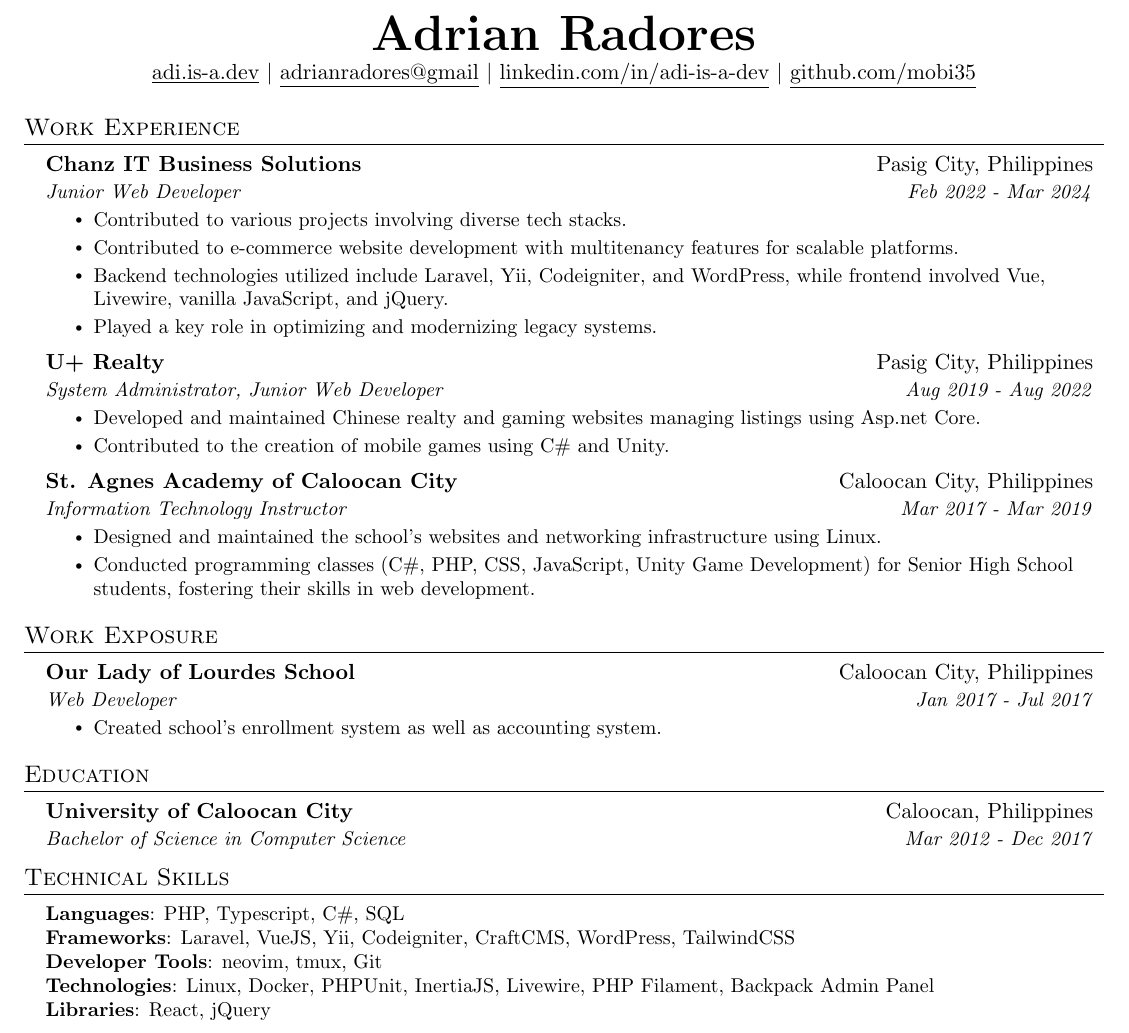
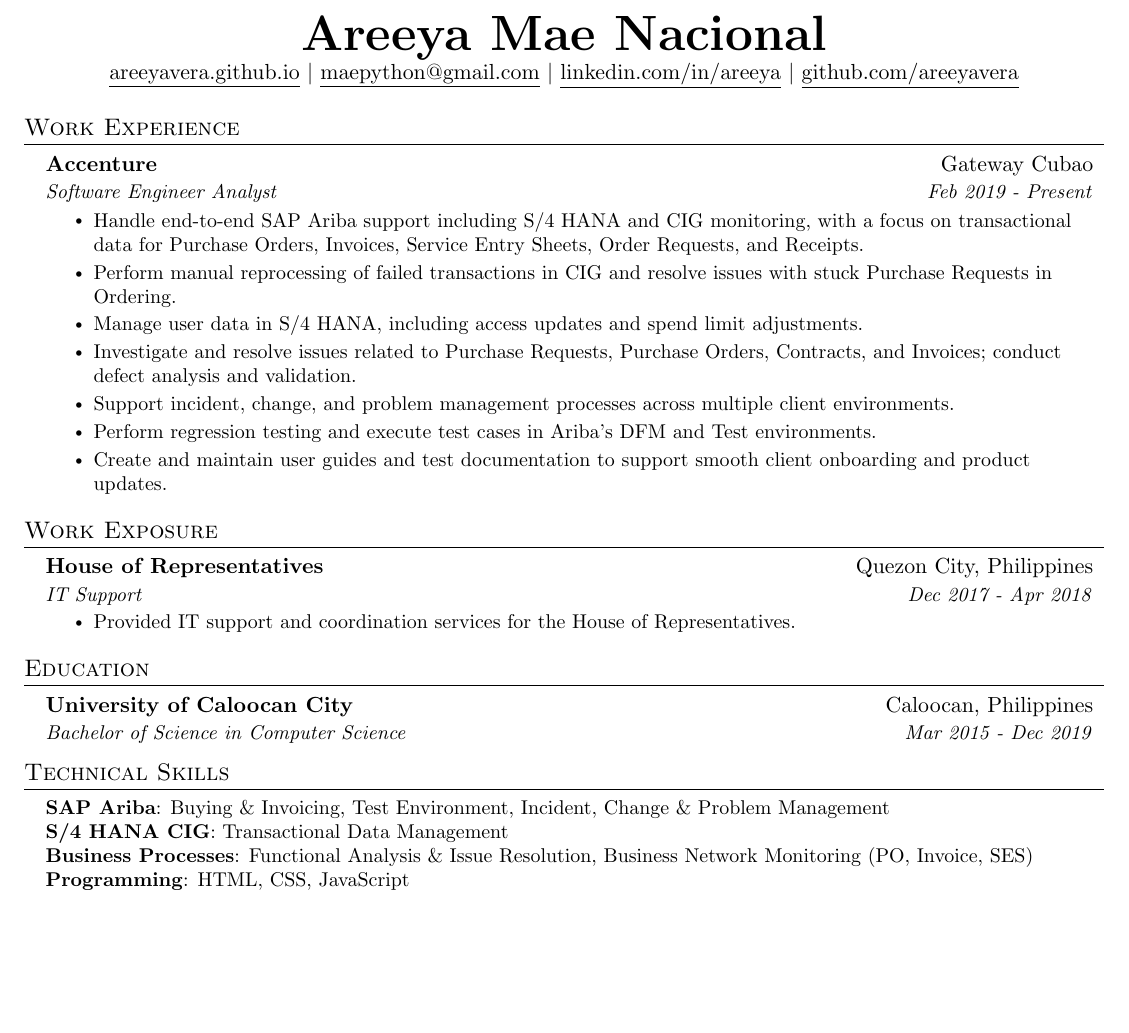
Before and after one commit to areeyavera/resume, a LaTeX CV (resume.tex): part of the page, cut at the place of the change, the shorter picture padded with empty space. Compiled offline with pdfLaTeX.

Commit message:
Updated my own resume

```diff
--- a/resume.tex
+++ b/resume.tex
@@ -99,128 +96,62 @@
 \newcommand{\resumeItemListStart}{\begin{itemize}}
 \newcommand{\resumeItemListEnd}{\end{itemize}\vspace{-5pt}}
 
-
 %-------------------------------------------
 %%%%%%  CV STARTS HERE  %%%%%%%%%%%%%%%%%%%%%%%%%%%%
-
 
 \begin{document}
 
 %----------HEADING-----------------
-% \begin{tabular*}{\textwidth}{l@{\extracolsep{\fill}}r}
-%   \textbf{\href{http://sourabhbajaj.com/}{\Large Adrian Radores}} \\
-%   \href{https://adi.is-a.dev}{https://adi.is-a.dev} $|$ {\href{mailto:adrianradores@gmail.com}{adrianradores@gmail.com}} $|$ {09761073128}  \\
-% \end{tabular*}
-%
-%
-
 \begin{center}
-    \textbf{\Huge \scshape Adrian Radores} \\ \vspace{1pt}
-    \href{https://adi.is-a.dev}{\underline{adi.is-a.dev}} $|$ \href{mailto:adrianradores@gmail}{\underline{adrianradores@gmail}} $|$
-    \href{https://www.linkedin.com/in/adi-is-a-dev}{\underline{linkedin.com/in/adi-is-a-dev}} $|$
-    \href{https://github.com/mobi35}{\underline{github.com/mobi35}}
+    \textbf{\Huge \scshape Areeya Mae Nacional} \\ \vspace{1pt}
+    \href{https://areeyavera.github.io}{\underline{areeyavera.github.io}} $|$ \href{mailto:maepython@gmail.com}{\underline{maepython@gmail.com}} $|$
+    \href{https://www.linkedin.com/in/areeya-mae-nacional-492592195/}{\underline{linkedin.com/in/areeya}} $|$
+    \href{https://github.com/areeyavera}{\underline{github.com/areeyavera}}
 \end{center}
 
 %-----------EXPERIENCE-----------------
 \section{Work Experience}
   \resumeSubHeadingListStart
-
     \resumeSubheading
-      {Chanz IT Business Solutions}{Pasig City, Philippines}
-      {Junior Web Developer}{Feb 2022 - Mar 2024}
+      {Accenture}{Gateway Cubao}
+      {Software Engineer Analyst}{Feb 2019 - Present}
       \resumeItemListStart
-        \resumeItem{Contributed to various projects involving diverse tech stacks.}
-        \resumeItem{Contributed to e-commerce website development with multitenancy features for scalable platforms.}
-        \resumeItem{Backend technologies utilized include Laravel, Yii, Codeigniter, and WordPress, while frontend involved Vue, Livewire, vanilla JavaScript, and jQuery.}
-        \resumeItem{Played a key role in optimizing and modernizing legacy systems.}
-      \resumeItemListEnd
-
-    \resumeSubheading
-      {U+ Realty}{Pasig City, Philippines}
-      {System Administrator, Junior Web Developer}{Aug 2019 - Aug 2022}
-      \resumeItemListStart
-        \resumeItem{Developed and maintained Chinese realty and gaming websites managing listings using
-        Asp.net Core.}
-        \resumeItem{Contributed to the creation of mobile games using C\# and Unity.}
-      \resumeItemListEnd
-
-    \resumeSubheading
-      {St. Agnes Academy of Caloocan City}{Caloocan City, Philippines}
-      {Information Technology Instructor}{Mar 2017 - Mar 2019}
-      \resumeItemListStart
-        \resumeItem{Designed and maintained the school's websites and networking infrastructure using Linux.}
-        \resumeItem{Conducted programming classes (C\#, PHP, CSS, JavaScript, Unity Game Development) for Senior High School
-        students, fostering their skills in web development.}
+        \resumeItem{Handle end-to-end SAP Ariba support including S/4 HANA and CIG monitoring, with a focus on transactional data for Purchase Orders, Invoices, Service Entry Sheets, Order Requests, and Receipts.}
+        \resumeItem{Perform manual reprocessing of failed transactions in CIG and resolve issues with stuck Purchase Requests in Ordering.}
+        \resumeItem{Manage user data in S/4 HANA, including access updates and spend limit adjustments.}
+        \resumeItem{Investigate and resolve issues related to Purchase Requests, Purchase Orders, Contracts, and Invoices; conduct defect analysis and validation.}
+        \resumeItem{Support incident, change, and problem management processes across multiple client environments.}
+        \resumeItem{Perform regression testing and execute test cases in Ariba's DFM and Test environments.}
+        \resumeItem{Create and maintain user guides and test documentation to support smooth client onboarding and product updates.}
       \resumeItemListEnd
   \resumeSubHeadingListEnd
 
-
-
 \section{Work Exposure}
   \resumeSubHeadingListStart
-
     \resumeSubheading
-      {Our Lady of Lourdes School}{Caloocan City, Philippines}
-      {Web Developer}{Jan 2017 - Jul 2017}
+      {House of Representatives}{Quezon City, Philippines}
+      {IT Support}{Dec 2017 - Apr 2018}
       \resumeItemListStart
-        \resumeItem{Created school's enrollment system as well as accounting system.}
+        \resumeItem{Provided IT support and coordination services for the House of Representatives.}
       \resumeItemListEnd
   \resumeSubHeadingListEnd
-
-
-
-% --------Multiple Positions Heading------------
-%    \resumeSubSubheading
-%     {Software Engineer I}{Oct 2014 - Sep 2016}
-%     \resumeItemListStart
-%        \resumeItem{Apache Beam}
-%          {Apache Beam is a unified model for defining both batch and streaming data-parallel processing pipelines}
-%     \resumeItemListEnd
-%    \resumeSubHeadingListEnd
-%-------------------------------------------
-
-
 
 %-----------EDUCATION-----------------
 \section{Education}
   \resumeSubHeadingListStart
     \resumeSubheading
       {University of Caloocan City}{Caloocan, Philippines}
-      {Bachelor of Science in Computer Science}{Mar 2012 - Dec 2017}
+      {Bachelor of Science in Computer Science}{Mar 2015 - Dec 2019}
   \resumeSubHeadingListEnd
 
+\section{Technical Skills}
+ \begin{itemize}[leftmargin=0.15in, label={}]
+   \small{\item{
+     \textbf{SAP Ariba}{: Buying \& Invoicing, Test Environment, Incident, Change \& Problem Management} \\
+     \textbf{S/4 HANA CIG}{: Transactional Data Management} \\
+     \textbf{Business Processes}{: Functional Analysis \& Issue Resolution, Business Network Monitoring (PO, Invoice, SES)} \\
+     \textbf{Programming}{: HTML, CSS, JavaScript}
+   }}
+ \end{itemize}
 
-\section{Technical Skills}
-
- \begin{itemize}[leftmargin=0.15in, label={}]
-
-       \small{\item{
-
-      \textbf{Languages}{: PHP, Typescript, C\#, SQL } \\
-
-      \textbf{Frameworks}{: Laravel, VueJS, Yii, Codeigniter, CraftCMS, WordPress, TailwindCSS} \\
-
-      \textbf{Developer Tools}{: neovim, tmux, Git } \\
-
-      \textbf{Technologies}{: Linux, Docker, PHPUnit, InertiaJS, Livewire, PHP Filament, Backpack Admin Panel } \\
-
-      \textbf{Libraries}{: React, jQuery}
-
-                    }}
-            \end{itemize}
-
-
-%
-%--------PROGRAMMING SKILLS------------
-%\section{Programming Skills}
-%  \resumeSubHeadingListStart
-%    \item{
-%      \textbf{Languages}{: Scala, Python, Javascript, C++, SQL, Java}
-%      \hfill
-%      \textbf{Technologies}{: AWS, Play, React, Kafka, GCE}
-%    }
-%  \resumeSubHeadingListEnd
-
-
-%-------------------------------------------
 \end{document}
```
Also changed, not shown: README.md, resume.pdf, resume.tex (9 more changed lines), 3 other files.
